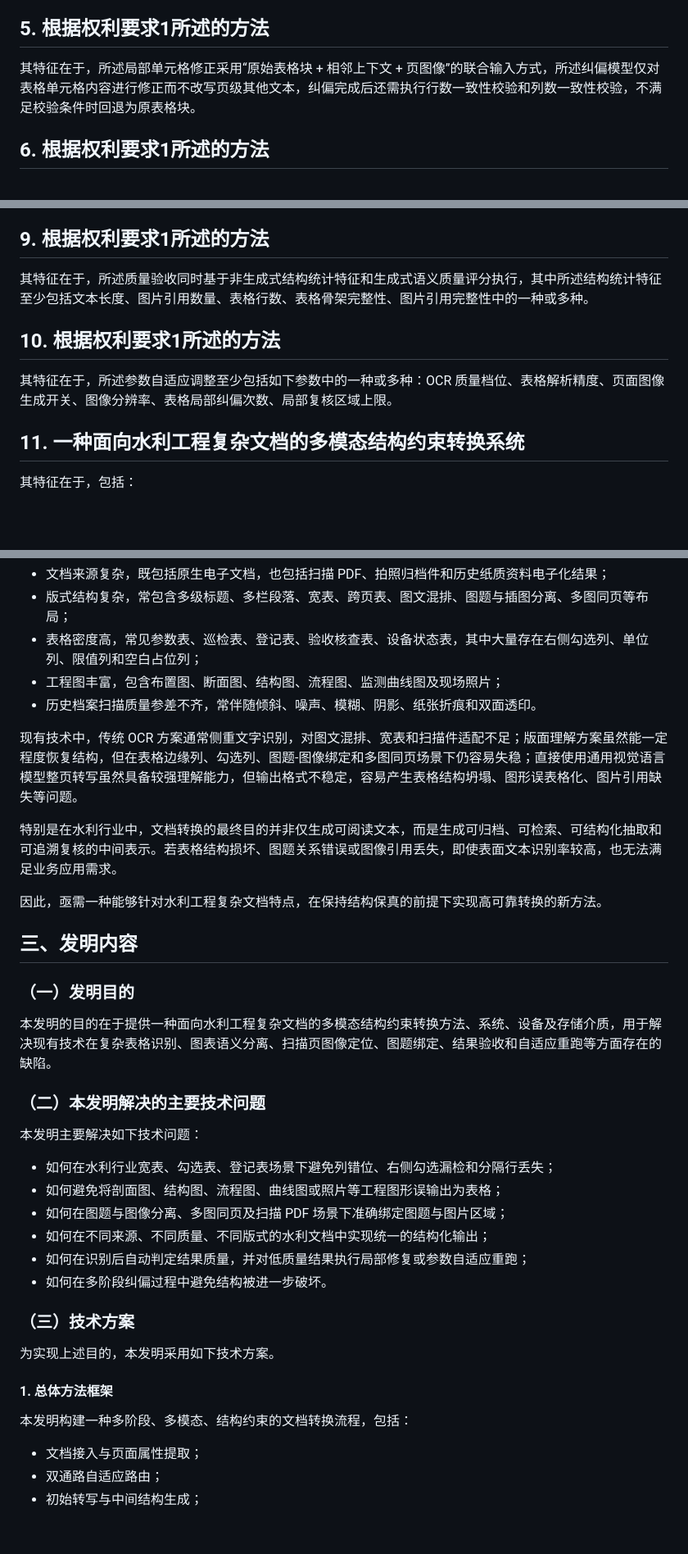
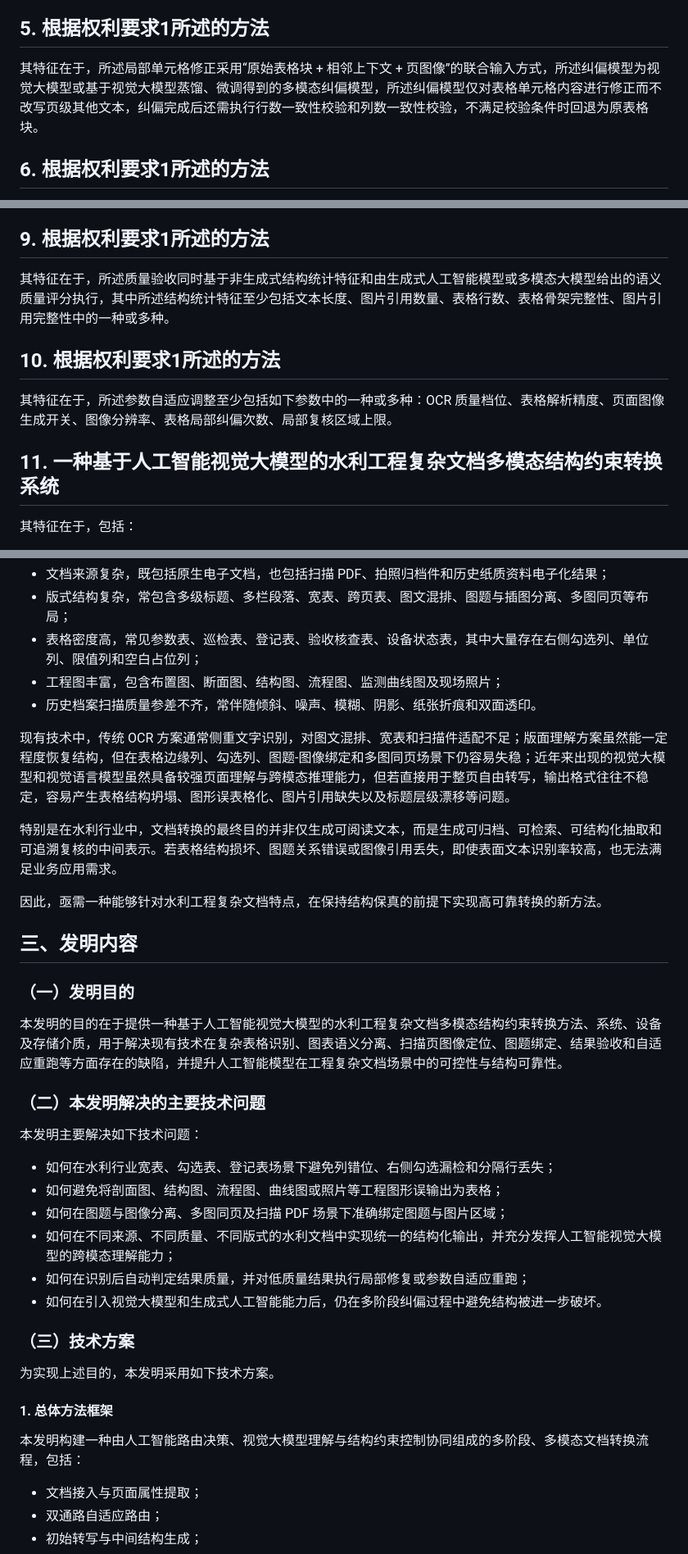
Before and after one commit to Xus4/docling-demo, a Markdown page: 专利申请书.md, 3 parts joined by grey strips. Shown at 82% size. Drawn GitHub-style; blank space fills up the shorter version.

```diff
--- a/专利申请书.md
+++ b/专利申请书.md
@@ -37,7 +37,7 @@
 
 ## 5. 根据权利要求1所述的方法
 
-其特征在于，所述局部单元格修正采用“原始表格块 + 相邻上下文 + 页图像”的联合输入方式，所述纠偏模型仅对表格单元格内容进行修正而不改写页级其他文本，纠偏完成后还需执行行数一致性校验和列数一致性校验，不满足校验条件时回退为原表格块。
+其特征在于，所述局部单元格修正采用“原始表格块 + 相邻上下文 + 页图像”的联合输入方式，所述纠偏模型为视觉大模型或基于视觉大模型蒸馏、微调得到的多模态纠偏模型，所述纠偏模型仅对表格单元格内容进行修正而不改写页级其他文本，纠偏完成后还需执行行数一致性校验和列数一致性校验，不满足校验条件时回退为原表格块。
 
 ## 6. 根据权利要求1所述的方法
 
@@ -53,13 +53,13 @@
 
 ## 9. 根据权利要求1所述的方法
 
-其特征在于，所述质量验收同时基于非生成式结构统计特征和生成式语义质量评分执行，其中所述结构统计特征至少包括文本长度、图片引用数量、表格行数、表格骨架完整性、图片引用完整性中的一种或多种。
+其特征在于，所述质量验收同时基于非生成式结构统计特征和由生成式人工智能模型或多模态大模型给出的语义质量评分执行，其中所述结构统计特征至少包括文本长度、图片引用数量、表格行数、表格骨架完整性、图片引用完整性中的一种或多种。
 
 ## 10. 根据权利要求1所述的方法
 
 其特征在于，所述参数自适应调整至少包括如下参数中的一种或多种：OCR 质量档位、表格解析精度、页面图像生成开关、图像分辨率、表格局部纠偏次数、局部复核区域上限。
 
-## 11. 一种面向水利工程复杂文档的多模态结构约束转换系统
+## 11. 一种基于人工智能视觉大模型的水利工程复杂文档多模态结构约束转换系统
 
 其特征在于，包括：
 
@@ -101,7 +101,7 @@
 - 工程图丰富，包含布置图、断面图、结构图、流程图、监测曲线图及现场照片；
 - 历史档案扫描质量参差不齐，常伴随倾斜、噪声、模糊、阴影、纸张折痕和双面透印。
 
-现有技术中，传统 OCR 方案通常侧重文字识别，对图文混排、宽表和扫描件适配不足；版面理解方案虽然能一定程度恢复结构，但在表格边缘列、勾选列、图题-图像绑定和多图同页场景下仍容易失稳；直接使用通用视觉语言模型整页转写虽然具备较强理解能力，但输出格式不稳定，容易产生表格结构坍塌、图形误表格化、图片引用缺失等问题。
+现有技术中，传统 OCR 方案通常侧重文字识别，对图文混排、宽表和扫描件适配不足；版面理解方案虽然能一定程度恢复结构，但在表格边缘列、勾选列、图题-图像绑定和多图同页场景下仍容易失稳；近年来出现的视觉大模型和视觉语言模型虽然具备较强页面理解与跨模态推理能力，但若直接用于整页自由转写，输出格式往往不稳定，容易产生表格结构坍塌、图形误表格化、图片引用缺失以及标题层级漂移等问题。
 
 特别是在水利行业中，文档转换的最终目的并非仅生成可阅读文本，而是生成可归档、可检索、可结构化抽取和可追溯复核的中间表示。若表格结构损坏、图题关系错误或图像引用丢失，即使表面文本识别率较高，也无法满足业务应用需求。
 
@@ -111,7 +111,7 @@
 
 ### （一）发明目的
 
-本发明的目的在于提供一种面向水利工程复杂文档的多模态结构约束转换方法、系统、设备及存储介质，用于解决现有技术在复杂表格识别、图表语义分离、扫描页图像定位、图题绑定、结果验收和自适应重跑等方面存在的缺陷。
+本发明的目的在于提供一种基于人工智能视觉大模型的水利工程复杂文档多模态结构约束转换方法、系统、设备及存储介质，用于解决现有技术在复杂表格识别、图表语义分离、扫描页图像定位、图题绑定、结果验收和自适应重跑等方面存在的缺陷，并提升人工智能模型在工程复杂文档场景中的可控性与结构可靠性。
 
 ### （二）本发明解决的主要技术问题
 
@@ -120,9 +120,9 @@
 - 如何在水利行业宽表、勾选表、登记表场景下避免列错位、右侧勾选漏检和分隔行丢失；
 - 如何避免将剖面图、结构图、流程图、曲线图或照片等工程图形误输出为表格；
 - 如何在图题与图像分离、多图同页及扫描 PDF 场景下准确绑定图题与图片区域；
-- 如何在不同来源、不同质量、不同版式的水利文档中实现统一的结构化输出；
+- 如何在不同来源、不同质量、不同版式的水利文档中实现统一的结构化输出，并充分发挥人工智能视觉大模型的跨模态理解能力；
 - 如何在识别后自动判定结果质量，并对低质量结果执行局部修复或参数自适应重跑；
-- 如何在多阶段纠偏过程中避免结构被进一步破坏。
+- 如何在引入视觉大模型和生成式人工智能能力后，仍在多阶段纠偏过程中避免结构被进一步破坏。
 
 ### （三）技术方案
 
@@ -130,7 +130,7 @@
 
 #### 1. 总体方法框架
 
-本发明构建一种多阶段、多模态、结构约束的文档转换流程，包括：
+本发明构建一种由人工智能路由决策、视觉大模型理解与结构约束控制协同组成的多阶段、多模态文档转换流程，包括：
 
 - 文档接入与页面属性提取；
 - 双通路自适应路由；
```
Also changed, not shown: other parts of 专利申请书.md (+17 -16 lines).
